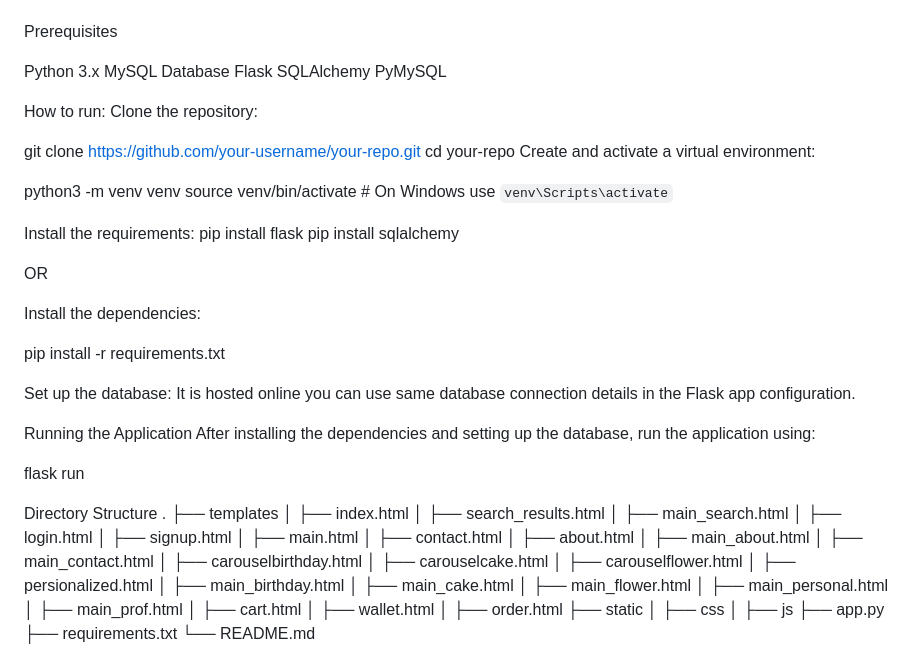
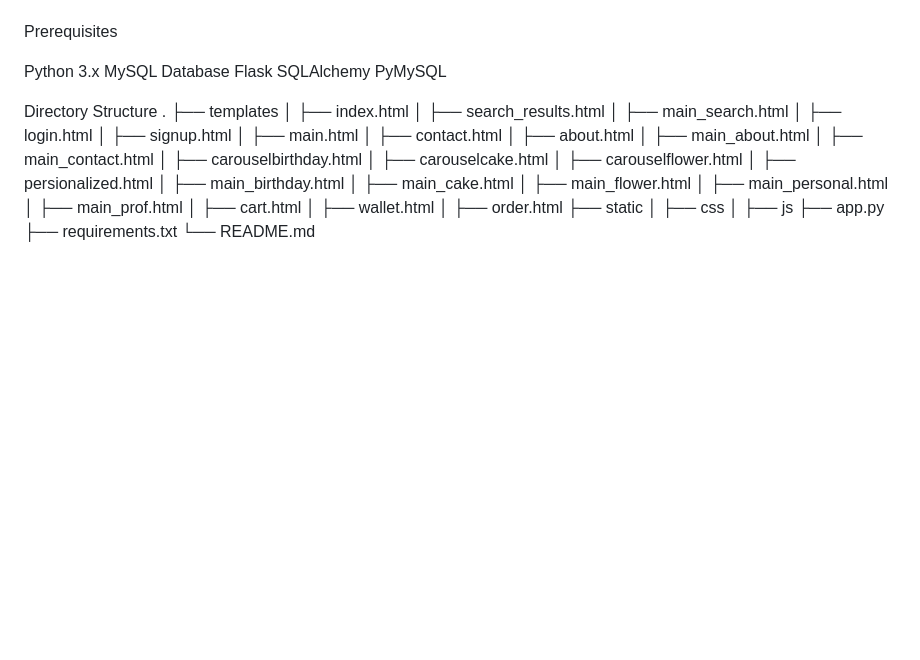
Before and after one commit to Sachin22424/WebsiteGiftstore, a Markdown page: README.md, the part around the change printed below. Rendered like a GitHub page; blank space fills up the shorter version.

```diff
--- a/README.md
+++ b/README.md
@@ -27,33 +66,6 @@ Flask
 SQLAlchemy
 PyMySQL
 
-How to run:
-Clone the repository:
-
-git clone https://github.com/your-username/your-repo.git
-cd your-repo
-Create and activate a virtual environment:
-
-python3 -m venv venv
-source venv/bin/activate  # On Windows use `venv\Scripts\activate`
-
-Install the requirements:
-pip install flask
-pip install sqlalchemy
-
-OR
-
-Install the dependencies:
-
-pip install -r requirements.txt
-
-Set up the database:
-It is hosted online you can use same database connection details in the Flask app configuration.
-
-Running the Application
-After installing the dependencies and setting up the database, run the application using:
-
-flask run
 
 Directory Structure
 .
```
Also changed, not shown: other parts of README.md (+39 -0 lines).
